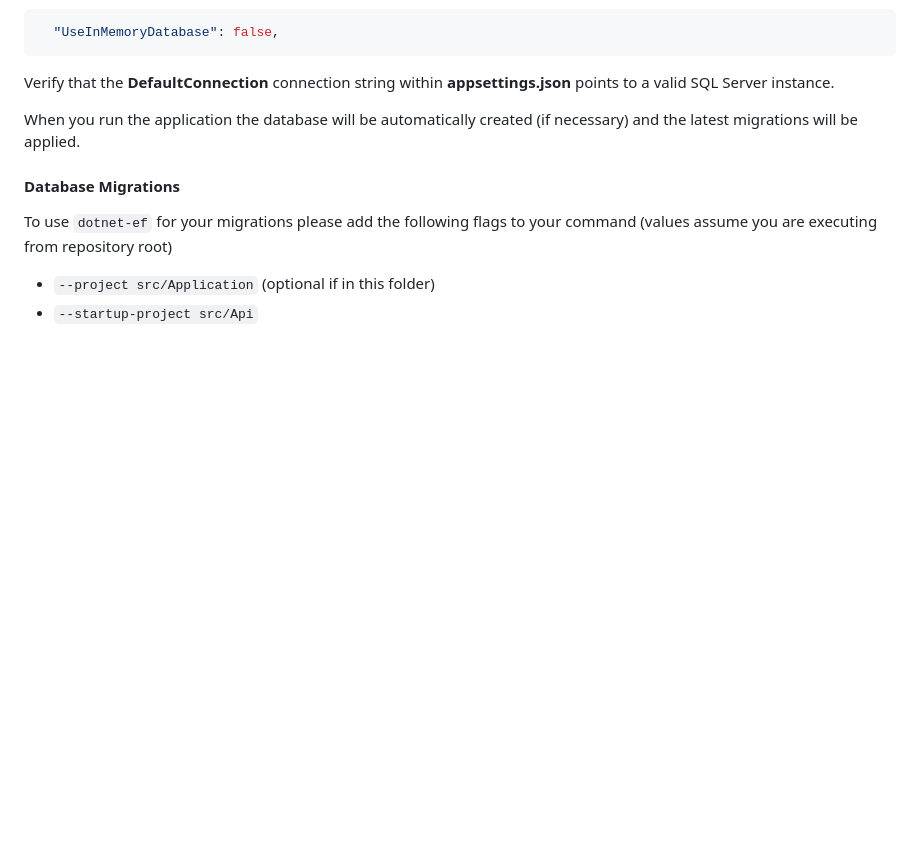
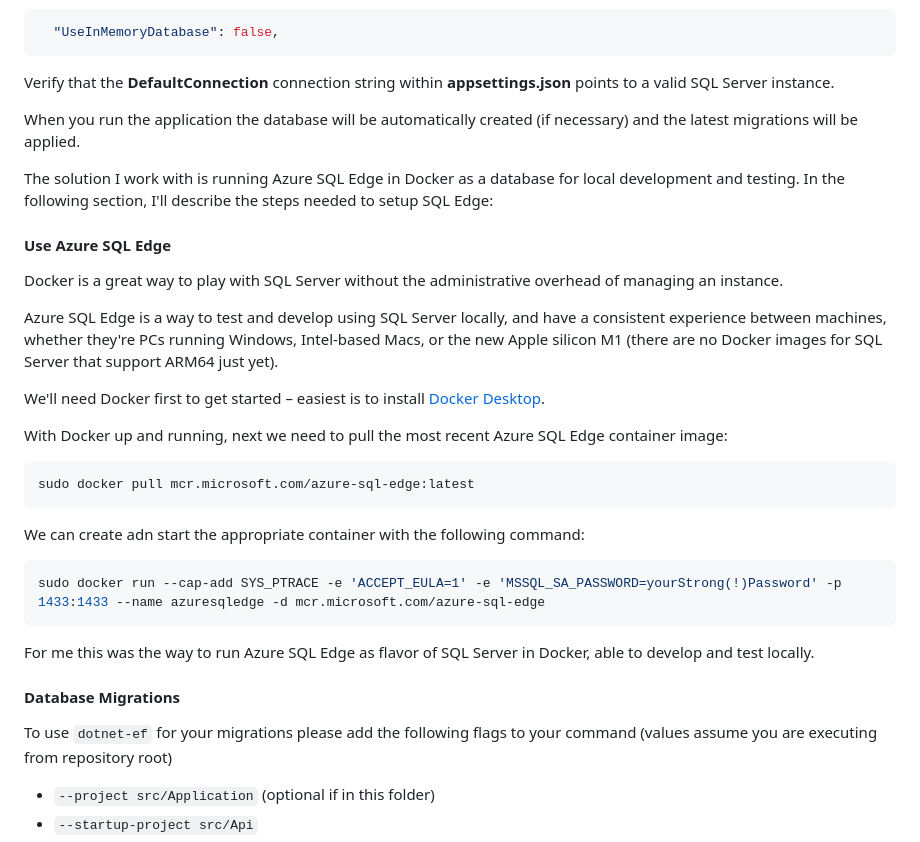
Before and after one commit to Youssef-AbdelRaafi/Vertical-Slice-Architecture, a Markdown page: README.md, the part around the change. Drawn GitHub-style; blank space fills up the shorter version.

Commit message:
Add section in README how to setup SQL Edge for local development and testing

````diff
--- a/README.md
+++ b/README.md
@@ -63,6 +63,30 @@ Verify that the **DefaultConnection** connection string within **appsettings.jso
 
 When you run the application the database will be automatically created (if necessary) and the latest migrations will be applied.
 
+The solution I work with is running Azure SQL Edge in Docker as a database for local development and testing. In the following section, I'll describe the steps needed to setup SQL Edge:
+
+#### Use Azure SQL Edge
+
+Docker is a great way to play with SQL Server without the administrative overhead of managing an instance.
+
+Azure SQL Edge is a way to test and develop using SQL Server locally, and have a consistent experience between machines, whether they're PCs running Windows, Intel-based Macs, or the new Apple silicon M1 (there are no Docker images for SQL Server that support ARM64 just yet).
+
+We'll need Docker first to get started – easiest is to install [Docker Desktop](https://www.docker.com/products/docker-desktop/).
+
+With Docker up and running, next we need to pull the most recent Azure SQL Edge container image:
+
+```bash
+sudo docker pull mcr.microsoft.com/azure-sql-edge:latest
+```
+
+We can create adn start the appropriate container with the following command:
+
+```bash
+sudo docker run --cap-add SYS_PTRACE -e 'ACCEPT_EULA=1' -e 'MSSQL_SA_PASSWORD=yourStrong(!)Password' -p 1433:1433 --name azuresqledge -d mcr.microsoft.com/azure-sql-edge
+```
+
+For me this was the way to run Azure SQL Edge as flavor of SQL Server in Docker, able to develop and test locally.
+
 #### Database Migrations
 
 To use `dotnet-ef` for your migrations please add the following flags to your command (values assume you are executing from repository root)
````
